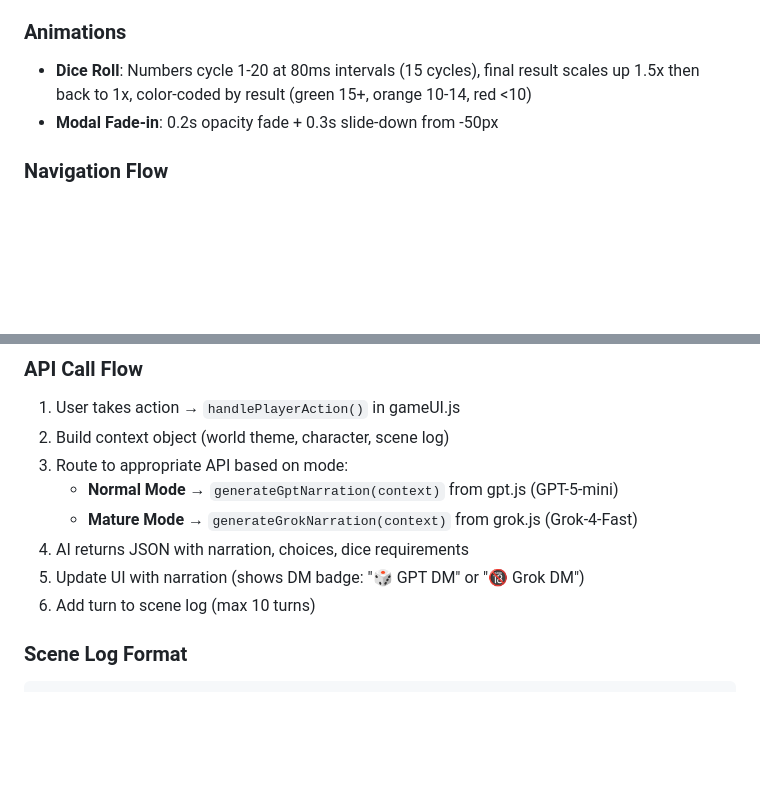
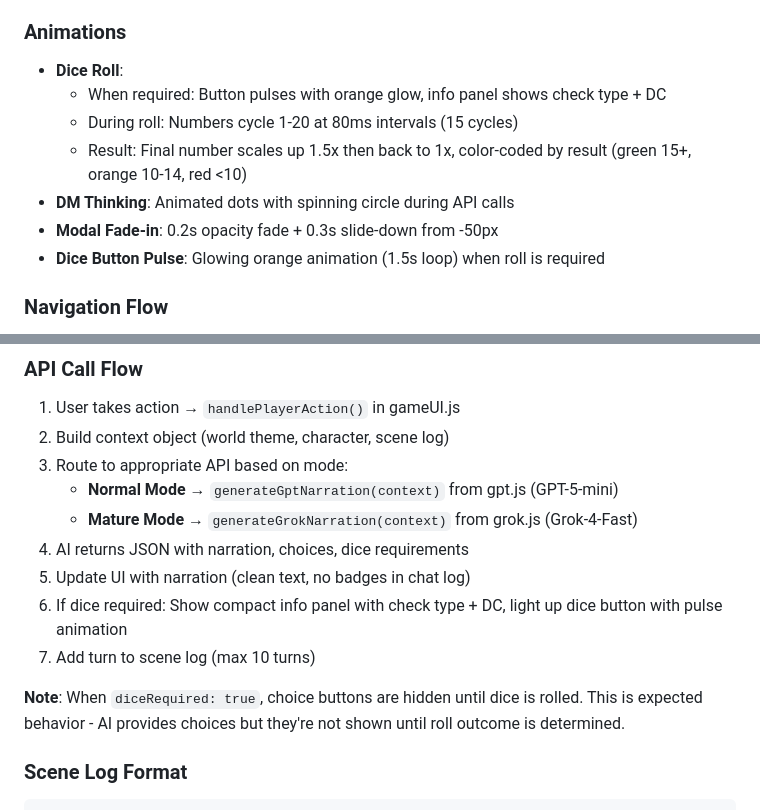
Before and after one commit to ifreuds/dnd-adventure-app, a Markdown page: CLAUDE.md, 2 parts joined by grey strips. GitHub-like rendering; blank space fills up the shorter version.

````diff
--- a/CLAUDE.md
+++ b/CLAUDE.md
@@ -126,8 +126,13 @@ All modals use overlay pattern (no full page replacement):
 - **Load World Modal** - List of saved worlds with metadata (character, turns, timestamp), load button per world
 
 ### Animations
-- **Dice Roll**: Numbers cycle 1-20 at 80ms intervals (15 cycles), final result scales up 1.5x then back to 1x, color-coded by result (green 15+, orange 10-14, red <10)
+- **Dice Roll**:
+  - When required: Button pulses with orange glow, info panel shows check type + DC
+  - During roll: Numbers cycle 1-20 at 80ms intervals (15 cycles)
+  - Result: Final number scales up 1.5x then back to 1x, color-coded by result (green 15+, orange 10-14, red <10)
+- **DM Thinking**: Animated dots with spinning circle during API calls
 - **Modal Fade-in**: 0.2s opacity fade + 0.3s slide-down from -50px
+- **Dice Button Pulse**: Glowing orange animation (1.5s loop) when roll is required
 
 ### Navigation Flow
 - Entry → New World → Wizard (4 steps) → Game UI
@@ -156,8 +161,11 @@ All modals use overlay pattern (no full page replacement):
    - **Normal Mode** → `generateGptNarration(context)` from gpt.js (GPT-5-mini)
    - **Mature Mode** → `generateGrokNarration(context)` from grok.js (Grok-4-Fast)
 4. AI returns JSON with narration, choices, dice requirements
-5. Update UI with narration (shows DM badge: "🎲 GPT DM" or "🔞 Grok DM")
-6. Add turn to scene log (max 10 turns)
+5. Update UI with narration (clean text, no badges in chat log)
+6. If dice required: Show compact info panel with check type + DC, light up dice button with pulse animation
+7. Add turn to scene log (max 10 turns)
+
+**Note**: When `diceRequired: true`, choice buttons are hidden until dice is rolled. This is expected behavior - AI provides choices but they're not shown until roll outcome is determined.
 
 ### Scene Log Format
 ```javascript
````
